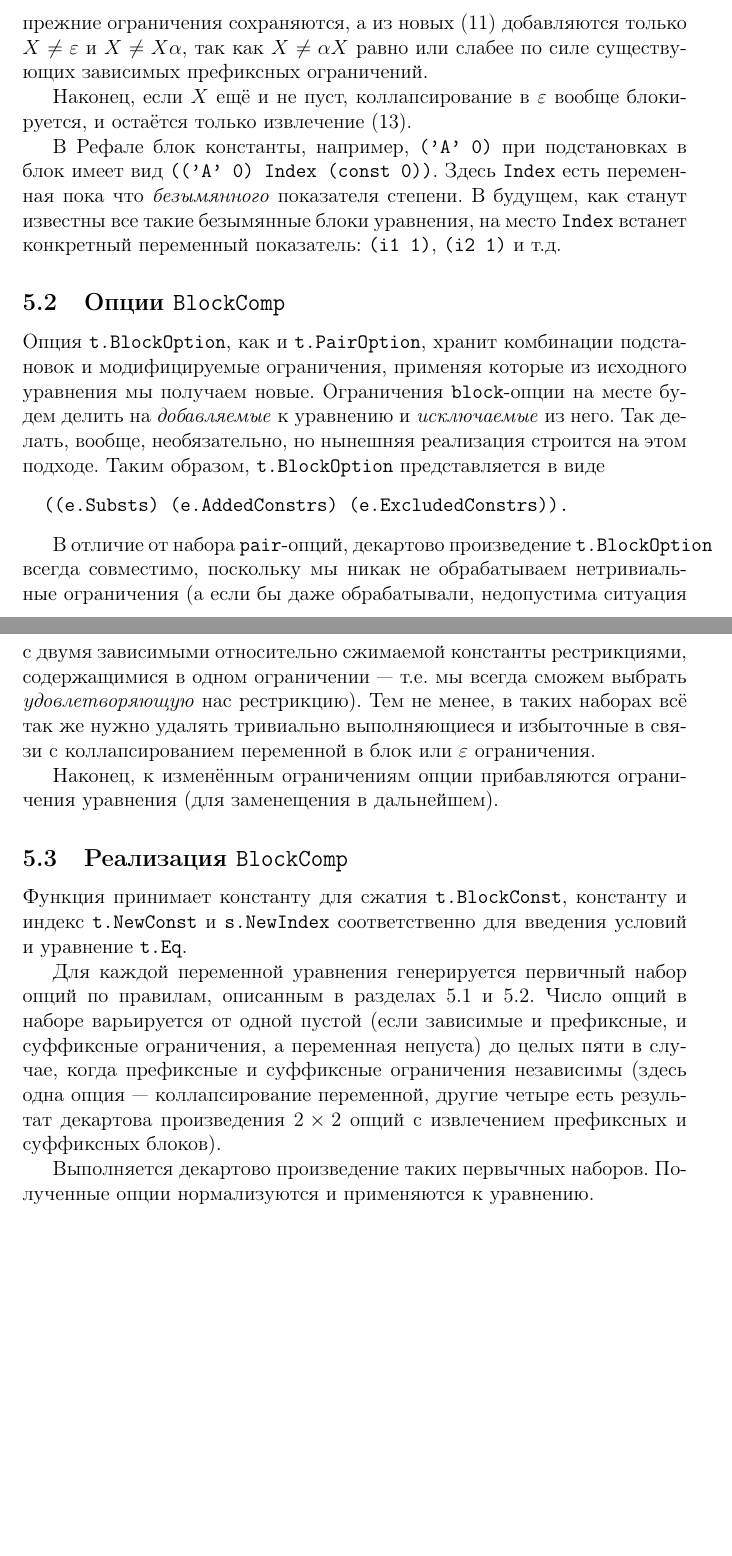
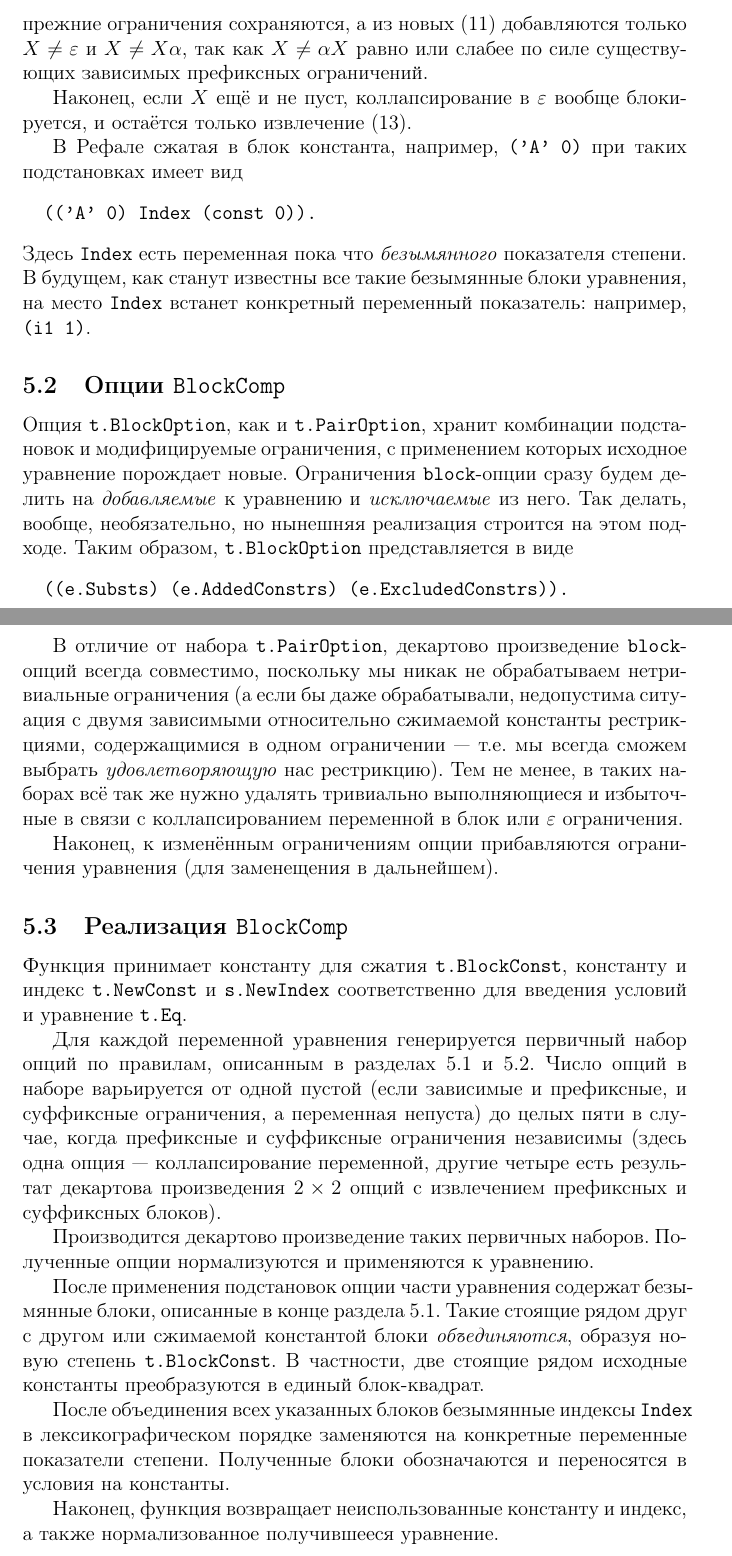
Before and after one commit to affeeal/reports, a LaTeX document (InteractiveJez/Report.tex): two parts of pages 13 and 14 of 14, joined at a grey line, cut so that both start at the same text, the shorter picture padded with empty space. Compiled offline with pdfLaTeX.

Commit message:
Дописана реализация BlockComp

```diff
--- a/InteractiveJez/Report.tex
+++ b/InteractiveJez/Report.tex
@@ -602,19 +603,22 @@ $\alpha$ с новой переменной, следующей прямо за
 Наконец, если $X$ ещё и не пуст, коллапсирование в $\varepsilon$ вообще
 блокируется, и остаётся только извлечение \eqref{block:dependent-prefix}.
 
-В Рефале блок константы, например, \texttt{('A' 0)} при подстановках в блок
-имеет вид \texttt{(('A' 0) Index (const 0))}. Здесь \texttt{Index} есть
-переменная пока что \textit{безымянного} показателя степени. В будущем, как
-станут известны все такие безымянные блоки уравнения, на место \texttt{Index}
-встанет конкретный переменный показатель: \texttt{(i1 1)}, \texttt{(i2 1)} и
-т.д.
+В Рефале сжатая в блок константа, например, \texttt{('A' 0)} при таких
+подстановках имеет вид
+\begin{Verbatim}
+  (('A' 0) Index (const 0)).
+\end{Verbatim}
+Здесь \texttt{Index} есть переменная пока что \textit{безымянного} показателя степени. В будущем,
+как станут известны все такие безымянные блоки уравнения, на место
+\texttt{Index} встанет конкретный переменный показатель: например,
+\texttt{(i1 1)}.
 
 
 \subsection{Опции \texttt{BlockComp}} \label{block-option}
 
 Опция \texttt{t.BlockOption}, как и \texttt{t.PairOption}, хранит комбинации
-подстановок и модифицируемые ограничения, применяя которые из исходного
-уравнения мы получаем новые. Ограничения \texttt{block}-опции на месте будем
+подстановок и модифицируемые ограничения, с применением которых исходное
+уравнение порождает новые. Ограничения \texttt{block}-опции сразу будем
 делить на \textit{добавляемые} к уравнению и \textit{исключаемые} из него. Так
 делать, вообще, необязательно, но нынешняя реализация строится на этом подходе.
 Таким образом, \texttt{t.BlockOption} представляется в виде
@@ -622,27 +626,8 @@ $\alpha$ с новой переменной, следующей прямо за
   ((e.Substs) (e.AddedConstrs) (e.ExcludedConstrs)).
 \end{Verbatim}
 
-% Например, опция для извлечения из переменной \texttt{(Var 'X')} суффиксного
-% блока при сжатии \texttt{('A' 0)} и наличии зависимых префиксных ограничений
-% \texttt{e.PrefixConstrs} имеет вид
-% \begin{Verbatim}
-%   (
-%     ( /* substitutions */
-%       (assign
-%         ((Var 'X'))
-%         ((Var 'X') (('A' 0) Index (const 0)))
-%       )
-%     )
-%     ( /* added constraints */
-%       (OR (not empty (Var 'X')))
-%       (OR (not ('A' 0) ends (Var 'X')))
-%     )
-%     (/* no excluded constraints */)
-%   )
-% \end{Verbatim}
-
-В отличие от набора \texttt{pair}-опций, декартово произведение
-\texttt{t.BlockOption} всегда совместимо, поскольку мы никак не обрабатываем
+В отличие от набора \texttt{t.PairOption}, декартово произведение
+\texttt{block}-опций всегда совместимо, поскольку мы никак не обрабатываем
 нетривиальные ограничения (а если бы даже обрабатывали, недопустима ситуация
 с двумя зависимыми относительно сжимаемой константы рестрикциями, содержащимися
 в одном ограничении --- т.е. мы всегда сможем выбрать \textit{удовлетворяющую}
@@ -668,9 +653,20 @@ $\alpha$ с новой переменной, следующей прямо за
 коллапсирование переменной, другие четыре есть результат декартова произведения
 $2 \times 2$ опций с извлечением префиксных и суффиксных блоков).
 
-Выполняется декартово произведение таких первычных наборов. Полученные опции
+Производится декартово произведение таких первичных наборов. Полученные опции
 нормализуются и применяются к уравнению.
 
-% TODO.
+После применения подстановок опции части уравнения содержат безымянные блоки,
+описанные в конце раздела \ref{block-comp}. Такие стоящие рядом друг с другом
+или сжимаемой константой блоки \textit{объединяются}, образуя новую степень
+\texttt{t.BlockConst}. В частности, две стоящие рядом исходные константы
+преобразуются в единый блок-квадрат.
+
+После объединения всех указанных блоков безымянные индексы \texttt{Index}
+в лексикографическом порядке заменяются на конкретные переменные показатели
+степени. Полученные блоки обозначаются и переносятся в условия на константы.
+
+Наконец, функция возвращает неиспользованные константу и индекс, а также
+нормализованное получившееся уравнение.
 
 \end{document}
```
Also changed, not shown: InteractiveJez/Report.pdf, InteractiveJez/Report.tex (23 more changed lines).
